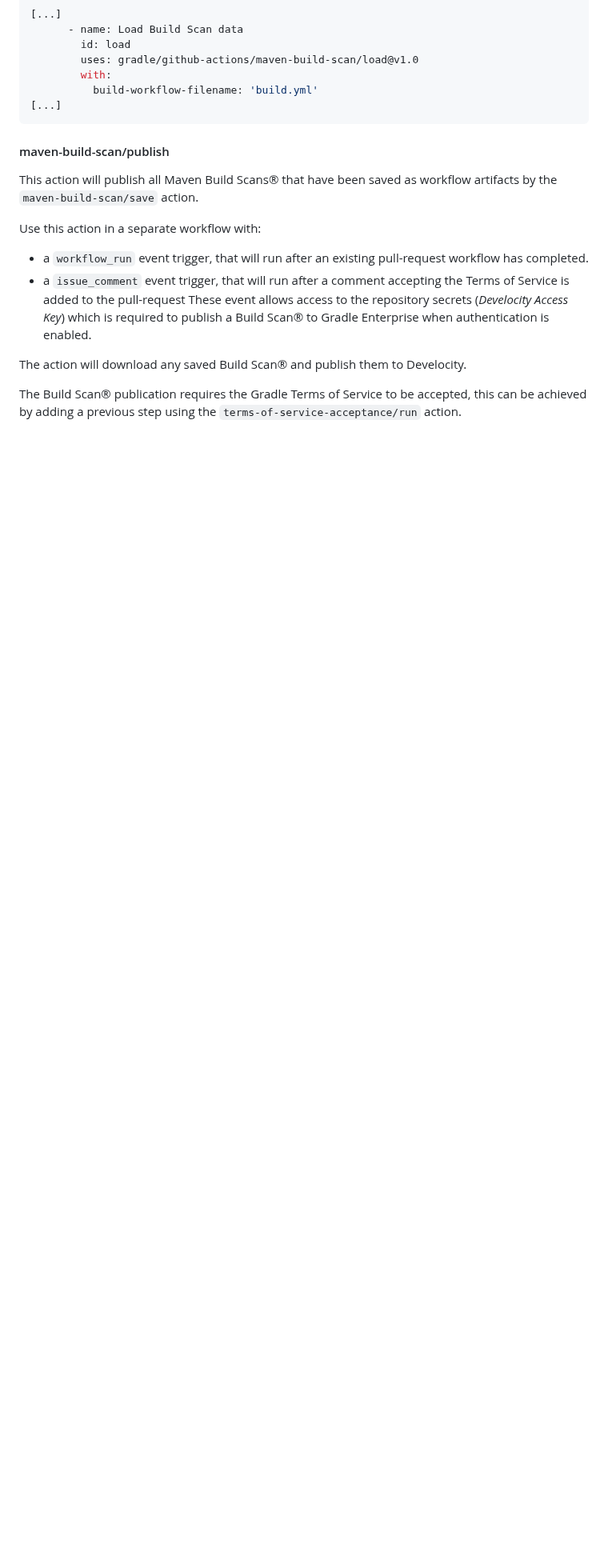
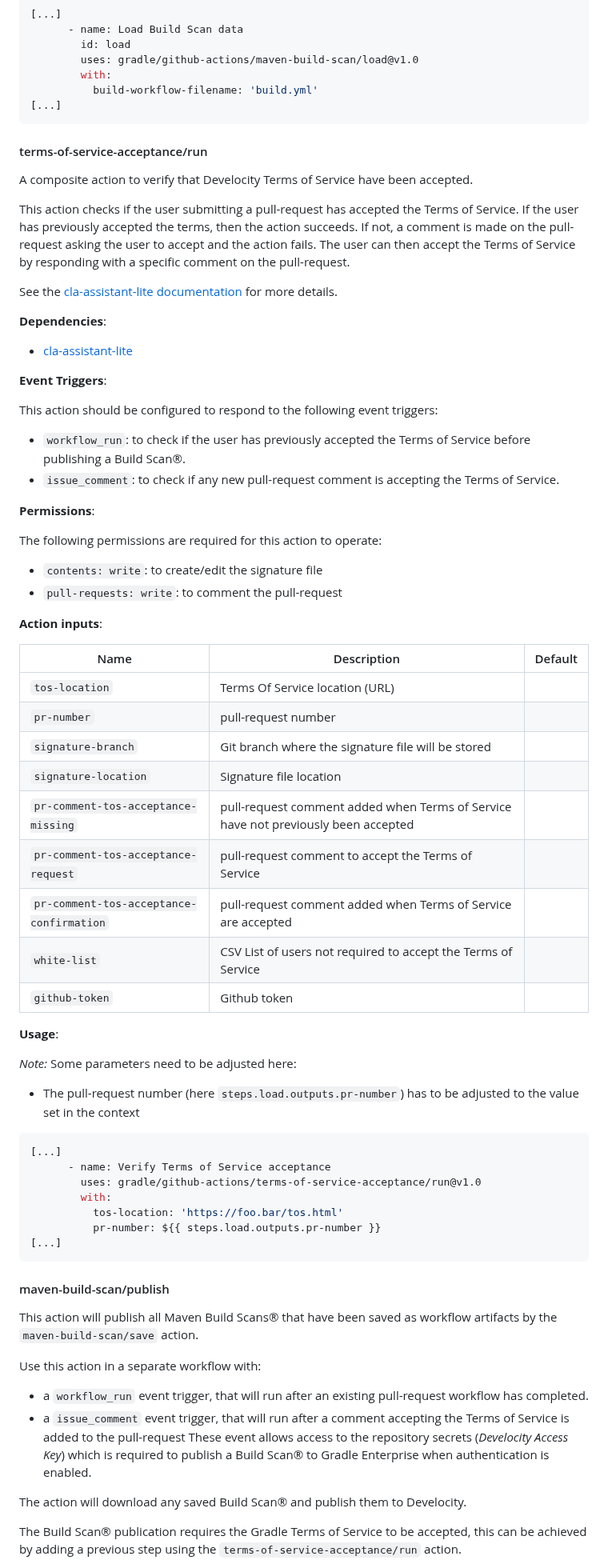
Before and after one commit to gradle/develocity-actions, a Markdown page: README.md, the part around one of its changes. Shown at 80% size. GitHub-like rendering; blank space fills up the shorter version.

````diff
--- a/README.md
+++ b/README.md
@@ -209,6 +206,62 @@ Some parameters need to be adjusted here:
         uses: gradle/github-actions/maven-build-scan/load@v1.0
         with:
           build-workflow-filename: 'build.yml'
+[...]
+```
+
+#### terms-of-service-acceptance/run
+
+A composite action to verify that Develocity Terms of Service have been accepted.
+
+This action checks if the user submitting a pull-request has accepted the Terms of Service.
+If the user has previously accepted the terms, then the action succeeds.
+If not, a comment is made on the pull-request asking the user to accept and the action fails. The user can then accept the Terms of Service by responding with a specific comment on the pull-request.
+
+See the [cla-assistant-lite documentation](https://github.com/marketplace/actions/cla-assistant-lite) for more details.
+
+**Dependencies**:
+
+- [cla-assistant-lite](https://github.com/marketplace/actions/cla-assistant-lite)
+
+**Event Triggers**:
+
+This action should be configured to respond to the following event triggers:
+- `workflow_run`: to check if the user has previously accepted the Terms of Service before publishing a Build Scan®.
+- `issue_comment`: to check if any new pull-request comment is accepting the Terms of Service.
+
+**Permissions**:
+
+The following permissions are required for this action to operate:
+- `contents: write`: to create/edit the signature file
+- `pull-requests: write`: to comment the pull-request
+
+**Action inputs**:
+
+| Name                                     | Description                                                                        | Default |
+|------------------------------------------|------------------------------------------------------------------------------------|---------|
+| `tos-location`                           | Terms Of Service location (URL)                                                    |         |
+| `pr-number`                              | pull-request number                                                                |         |
+| `signature-branch`                       | Git branch where the signature file will be stored                                 |         |
+| `signature-location`                     | Signature file location                                                            |         |
+| `pr-comment-tos-acceptance-missing`      | pull-request comment added when Terms of Service have not previously been accepted |         |
+| `pr-comment-tos-acceptance-request`      | pull-request comment to accept the Terms of Service                                |         |
+| `pr-comment-tos-acceptance-confirmation` | pull-request comment added when Terms of Service are accepted                      |         |
+| `white-list`                             | CSV List of users not required to accept the Terms of Service                      |         |
+| `github-token`                           | Github token                                                                       |         |
+
+**Usage**:
+
+_Note:_
+Some parameters need to be adjusted here:
+- The pull-request number (here `steps.load.outputs.pr-number`) has to be adjusted to the value set in the context
+
+```yaml
+[...]
+      - name: Verify Terms of Service acceptance
+        uses: gradle/github-actions/terms-of-service-acceptance/run@v1.0
+        with:
+          tos-location: 'https://foo.bar/tos.html'
+          pr-number: ${{ steps.load.outputs.pr-number }}
 [...]
 ```
 
````
Also changed, not shown: other parts of README.md (+34 -37 lines), doc/architecture.png, 5 other files.
